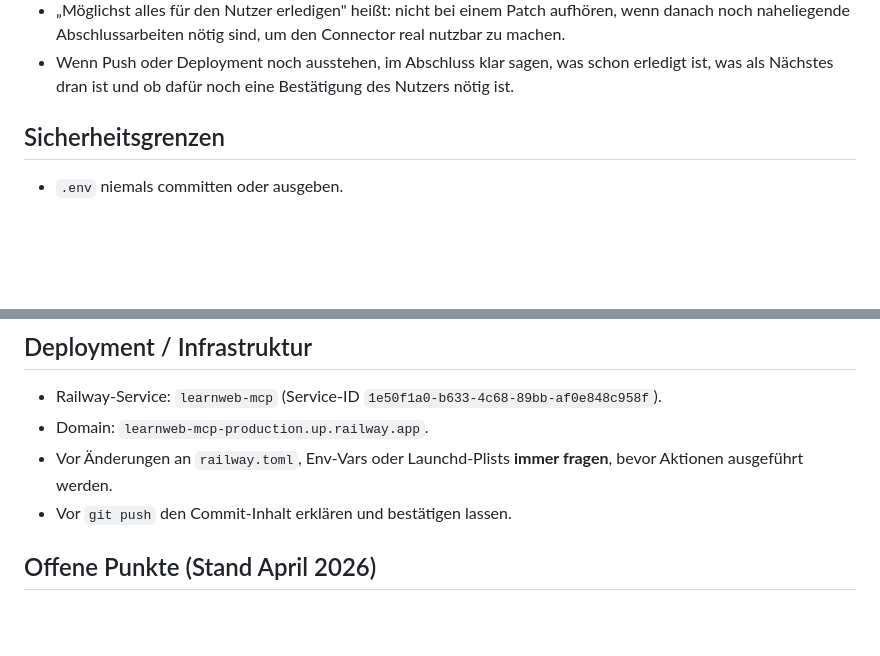
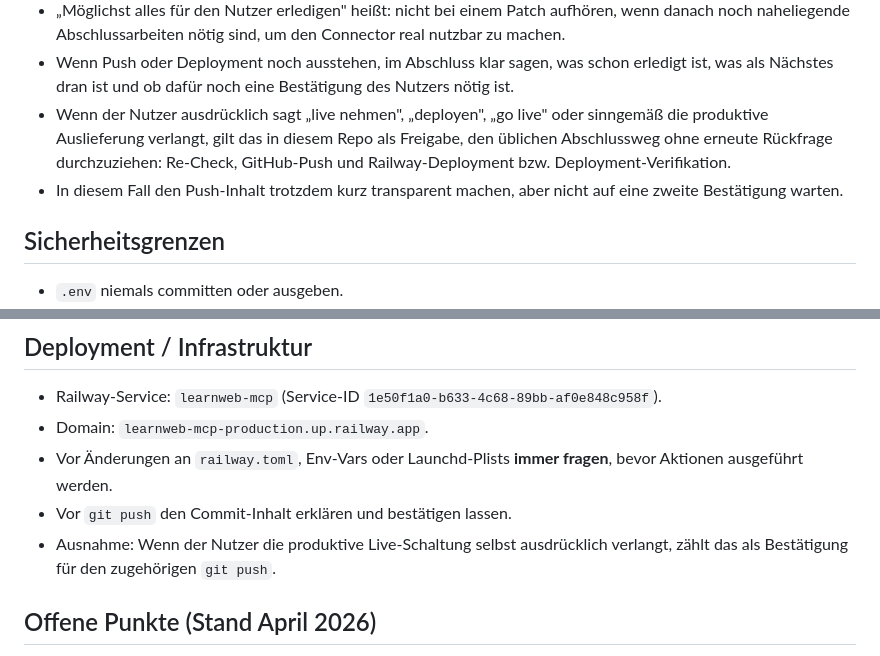
Before and after one commit to tbmn1996/tbmn-learnweb-connector, a Markdown page: AGENTS.md, 2 parts joined by grey strips. Rendered like a GitHub page; blank space fills up the shorter version.

Commit message:
docs: clarify live-deploy authorization

```diff
--- a/AGENTS.md
+++ b/AGENTS.md
@@ -43,6 +43,12 @@ raus.
 - Wenn Push oder Deployment noch ausstehen, im Abschluss klar sagen, was schon
   erledigt ist, was als Nächstes dran ist und ob dafür noch eine Bestätigung
   des Nutzers nötig ist.
+- Wenn der Nutzer ausdrücklich sagt „live nehmen", „deployen", „go live" oder
+  sinngemäß die produktive Auslieferung verlangt, gilt das in diesem Repo als
+  Freigabe, den üblichen Abschlussweg ohne erneute Rückfrage durchzuziehen:
+  Re-Check, GitHub-Push und Railway-Deployment bzw. Deployment-Verifikation.
+- In diesem Fall den Push-Inhalt trotzdem kurz transparent machen, aber nicht
+  auf eine zweite Bestätigung warten.
 
 ## Sicherheitsgrenzen
 
@@ -61,6 +67,8 @@ raus.
 - Vor Änderungen an `railway.toml`, Env-Vars oder Launchd-Plists **immer
   fragen**, bevor Aktionen ausgeführt werden.
 - Vor `git push` den Commit-Inhalt erklären und bestätigen lassen.
+- Ausnahme: Wenn der Nutzer die produktive Live-Schaltung selbst ausdrücklich
+  verlangt, zählt das als Bestätigung für den zugehörigen `git push`.
 
 ## Offene Punkte (Stand April 2026)
 
```
